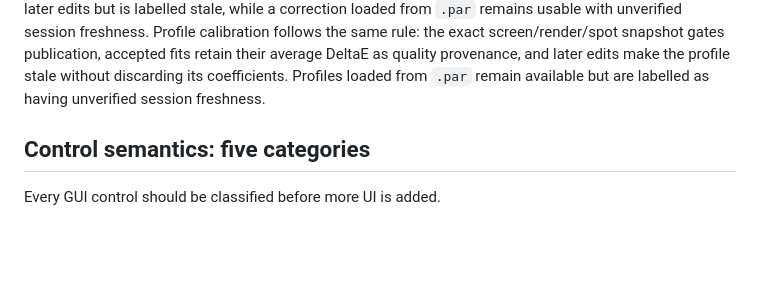
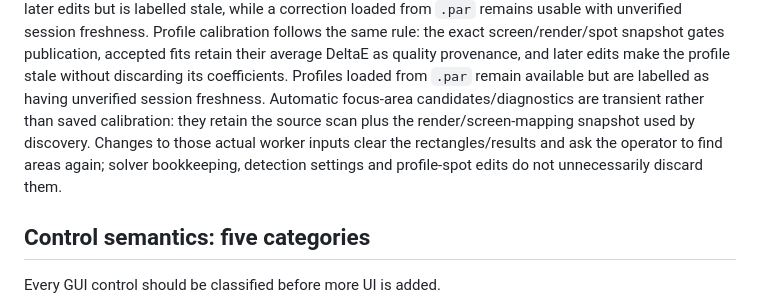
Before and after one commit to janhubicka/Color-Screen, a Markdown page: doc/qtgui-workflow-roadmap.md, the part around the change. GitHub-like rendering; blank space fills up the shorter version.

Commit message:
docs: record focus-area result freshness

```diff
--- a/doc/qtgui-workflow-roadmap.md
+++ b/doc/qtgui-workflow-roadmap.md
@@ -409,7 +409,12 @@ calibration follows the same rule: the exact screen/render/spot snapshot gates
 publication, accepted fits retain their average DeltaE as quality provenance,
 and later edits make the profile stale without discarding its coefficients.
 Profiles loaded from `.par` remain available but are labelled as having
-unverified session freshness.
+unverified session freshness. Automatic focus-area candidates/diagnostics are
+transient rather than saved calibration: they retain the source scan plus the
+render/screen-mapping snapshot used by discovery. Changes to those actual worker
+inputs clear the rectangles/results and ask the operator to find areas again;
+solver bookkeeping, detection settings and profile-spot edits do not
+unnecessarily discard them.
 
 ## Control semantics: five categories
 
```
